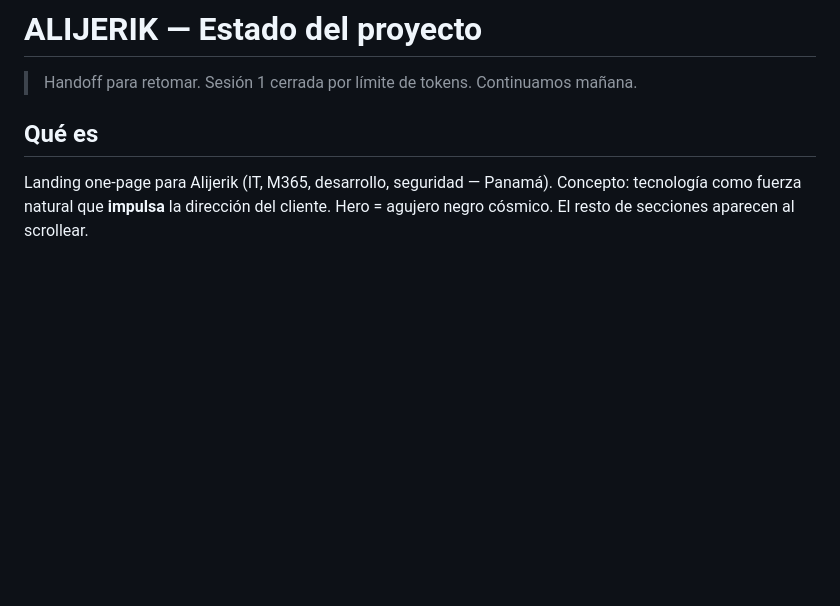
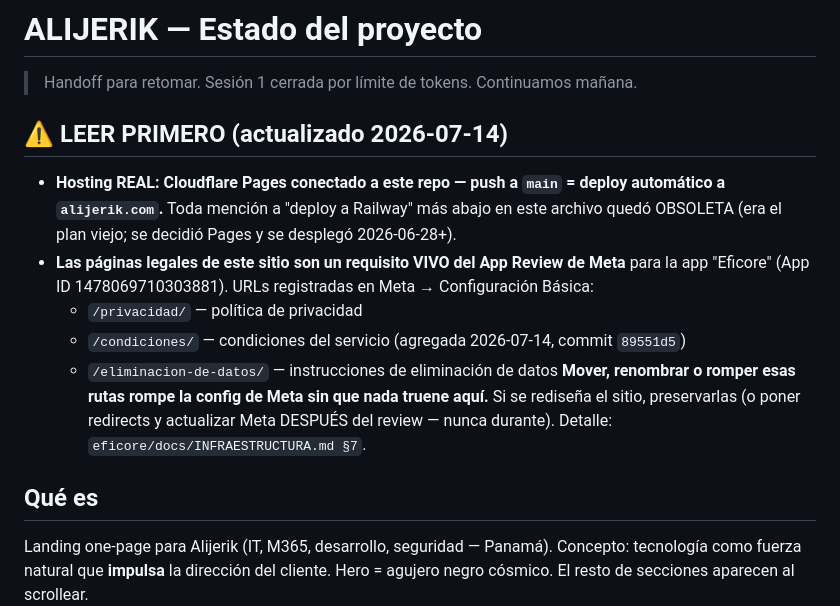
Before and after one commit to andrewleleypa/alijerik, a Markdown page: STATUS.md, the part around the change. Drawn GitHub-style; blank space fills up the shorter version.

Commit message:
docs(status): hosting real = Cloudflare Pages; paginas legales = requisito vivo de Meta
Corrige el plan viejo de Railway (obsoleto desde el deploy a Pages) y deja
explicito que /privacidad/, /condiciones/ y /eliminacion-de-datos/ estan
registradas en la app de Meta (App Review) - preservar rutas en cualquier
rediseno.

Co-Authored-By: Claude Fable 5 <noreply@anthropic.com>

```diff
--- a/STATUS.md
+++ b/STATUS.md
@@ -1,6 +1,20 @@
 # ALIJERIK — Estado del proyecto
 
 > Handoff para retomar. Sesión 1 cerrada por límite de tokens. Continuamos mañana.
+
+## ⚠️ LEER PRIMERO (actualizado 2026-07-14)
+
+- **Hosting REAL: Cloudflare Pages conectado a este repo — push a `main` = deploy automático
+  a `alijerik.com`.** Toda mención a "deploy a Railway" más abajo en este archivo quedó
+  OBSOLETA (era el plan viejo; se decidió Pages y se desplegó 2026-06-28+).
+- **Las páginas legales de este sitio son un requisito VIVO del App Review de Meta** para la
+  app "Eficore" (App ID 1478069710303881). URLs registradas en Meta → Configuración Básica:
+  - `/privacidad/` — política de privacidad
+  - `/condiciones/` — condiciones del servicio (agregada 2026-07-14, commit `89551d5`)
+  - `/eliminacion-de-datos/` — instrucciones de eliminación de datos
+  **Mover, renombrar o romper esas rutas rompe la config de Meta sin que nada truene aquí.**
+  Si se rediseña el sitio, preservarlas (o poner redirects y actualizar Meta DESPUÉS del
+  review — nunca durante). Detalle: `eficore/docs/INFRAESTRUCTURA.md §7`.
 
 ## Qué es
 Landing one-page para Alijerik (IT, M365, desarrollo, seguridad — Panamá).
```
